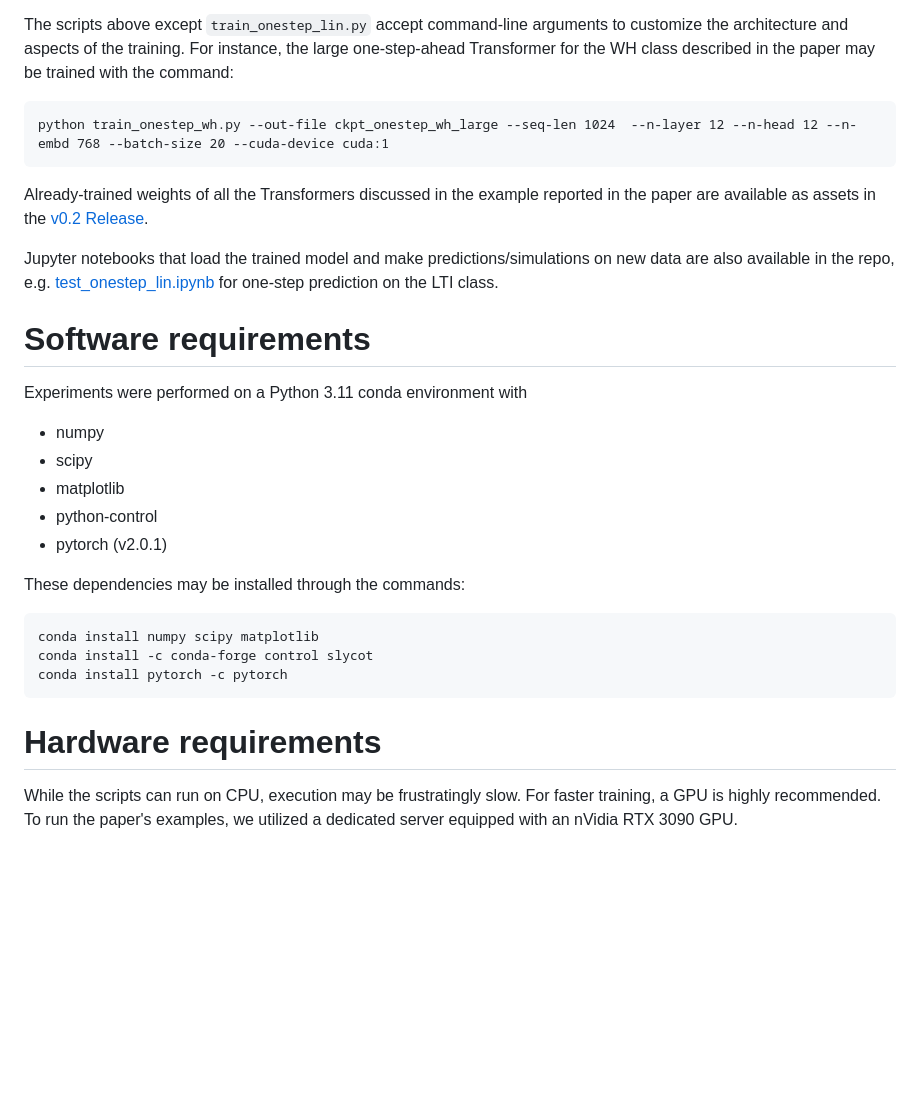
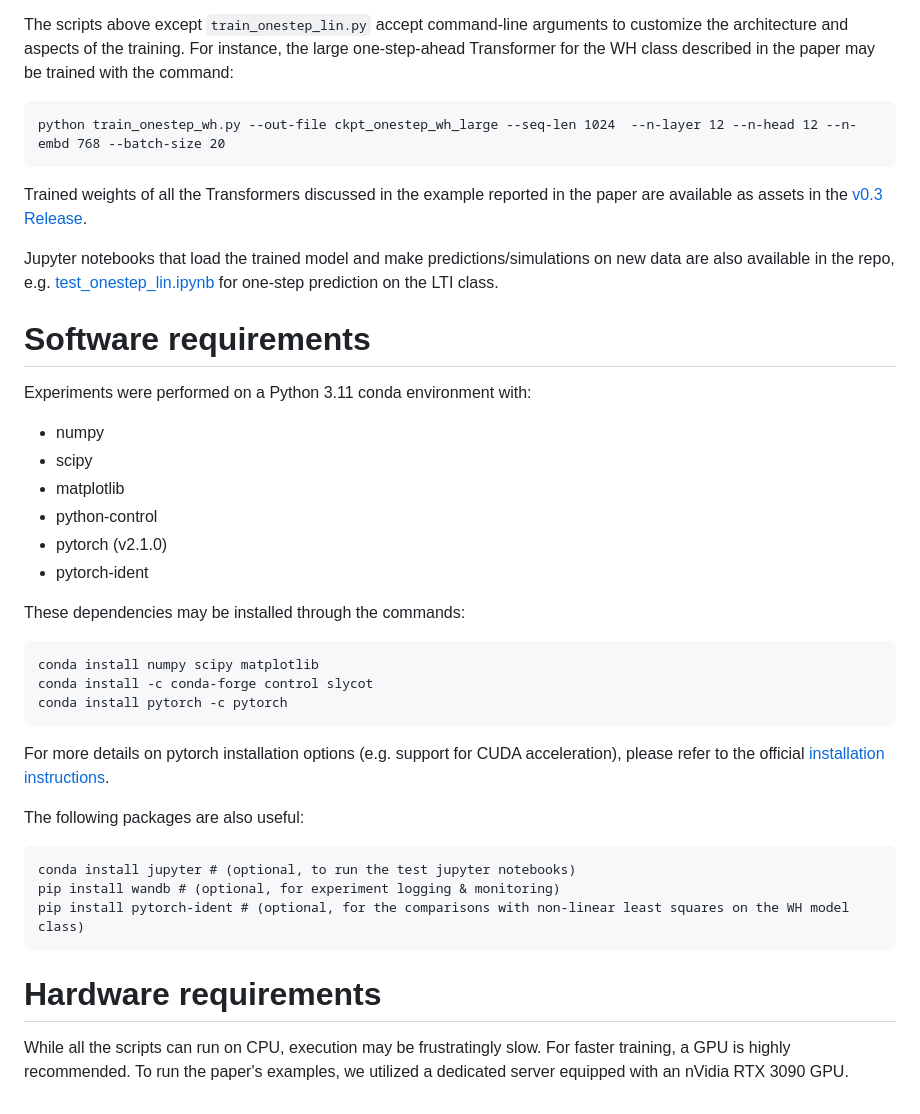
Before and after one commit to forgi86/sysid-transformers, a Markdown page: README.md, the part around the change. Rendered like a GitHub page; blank space fills up the shorter version.

Commit message:
Update README.md
Changed dependencies, refer to resources of v0.3

````diff
--- a/README.md
+++ b/README.md
@@ -36,21 +36,22 @@ The scripts above except ``train_onestep_lin.py`` accept command-line arguments
 For instance, the large one-step-ahead Transformer for the WH class described in the paper may be trained with the command:
 
 ```
-python train_onestep_wh.py --out-file ckpt_onestep_wh_large --seq-len 1024  --n-layer 12 --n-head 12 --n-embd 768 --batch-size 20 --cuda-device cuda:1
+python train_onestep_wh.py --out-file ckpt_onestep_wh_large --seq-len 1024  --n-layer 12 --n-head 12 --n-embd 768 --batch-size 20
 ```
 
-Already-trained weights of all the Transformers discussed in the example reported in the paper are available as assets in the [v0.2 Release](https://github.com/forgi86/sysid-transformers/releases/tag/v0.2).
+Trained weights of all the Transformers discussed in the example reported in the paper are available as assets in the [v0.3 Release](https://github.com/forgi86/sysid-transformers/releases/tag/v0.3).
 
 Jupyter notebooks that load the trained model and make predictions/simulations on new data are also available in the repo, e.g. [test_onestep_lin.ipynb](test_onestep_lin.ipynb) for one-step prediction on the LTI class.
 
 # Software requirements
-Experiments were performed on a Python 3.11 conda environment with
+Experiments were performed on a Python 3.11 conda environment with:
 
  * numpy
  * scipy
  * matplotlib
  * python-control
- * pytorch (v2.0.1)
+ * pytorch (v2.1.0)
+ * pytorch-ident
 
 These dependencies may be installed through the commands:
 
@@ -60,8 +61,18 @@ conda install -c conda-forge control slycot
 conda install pytorch -c pytorch
 ```
 
+For more details on pytorch installation options (e.g. support for CUDA acceleration), please refer to the official [installation instructions](https://pytorch.org/get-started/locally/).
+
+The following packages are also useful:
+
+```
+conda install jupyter # (optional, to run the test jupyter notebooks)
+pip install wandb # (optional, for experiment logging & monitoring)
+pip install pytorch-ident # (optional, for the comparisons with non-linear least squares on the WH model class)
+```
+
 # Hardware requirements
-While the scripts can run on CPU, execution may be frustratingly slow. For faster training, a GPU is highly recommended.
+While all the scripts can run on CPU, execution may be frustratingly slow. For faster training, a GPU is highly recommended.
 To run the paper's examples, we utilized a dedicated server equipped with an nVidia RTX 3090 GPU.
 
 <!--
````
